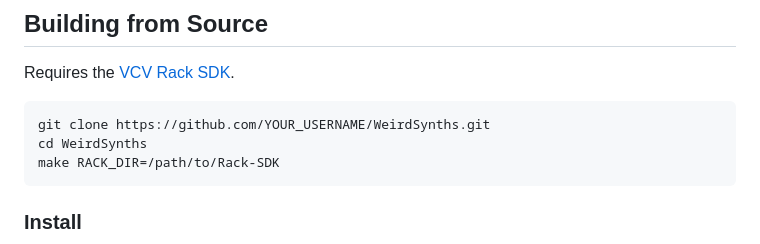
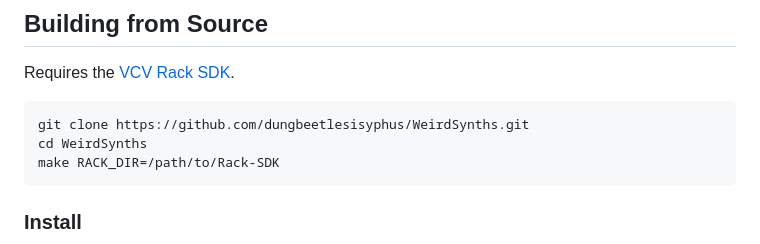
Before and after one commit to dungbeetlesisyphus/WeirdSynths, a Markdown page: README.md, the part around the change. GitHub-like rendering.

Commit message:
update README with GitHub clone URL

````diff
--- a/README.md
+++ b/README.md
@@ -70,7 +70,7 @@ A dedicated Pi 5 + AI HAT+ running hardware-accelerated face tracking, sending d
 Requires the [VCV Rack SDK](https://vcvrack.com/downloads).
 
 ```bash
-git clone https://github.com/YOUR_USERNAME/WeirdSynths.git
+git clone https://github.com/dungbeetlesisyphus/WeirdSynths.git
 cd WeirdSynths
 make RACK_DIR=/path/to/Rack-SDK
 ```
````
